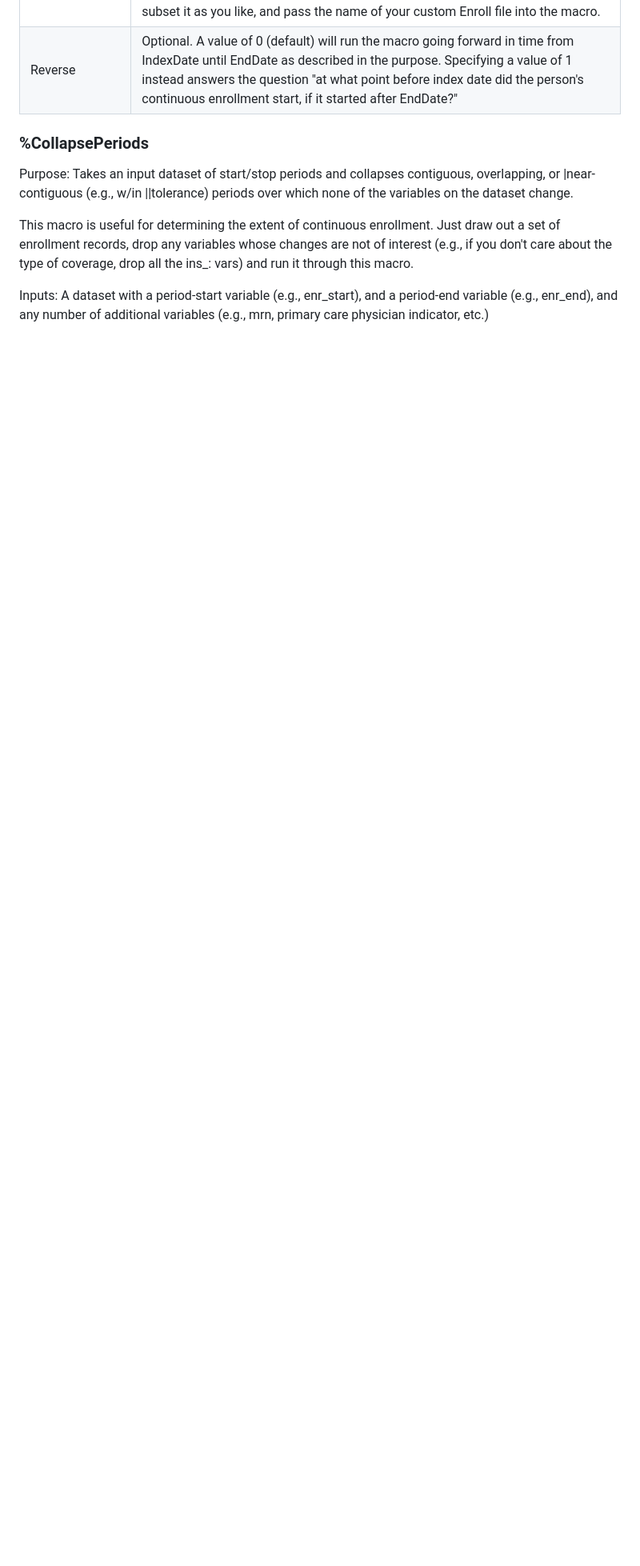
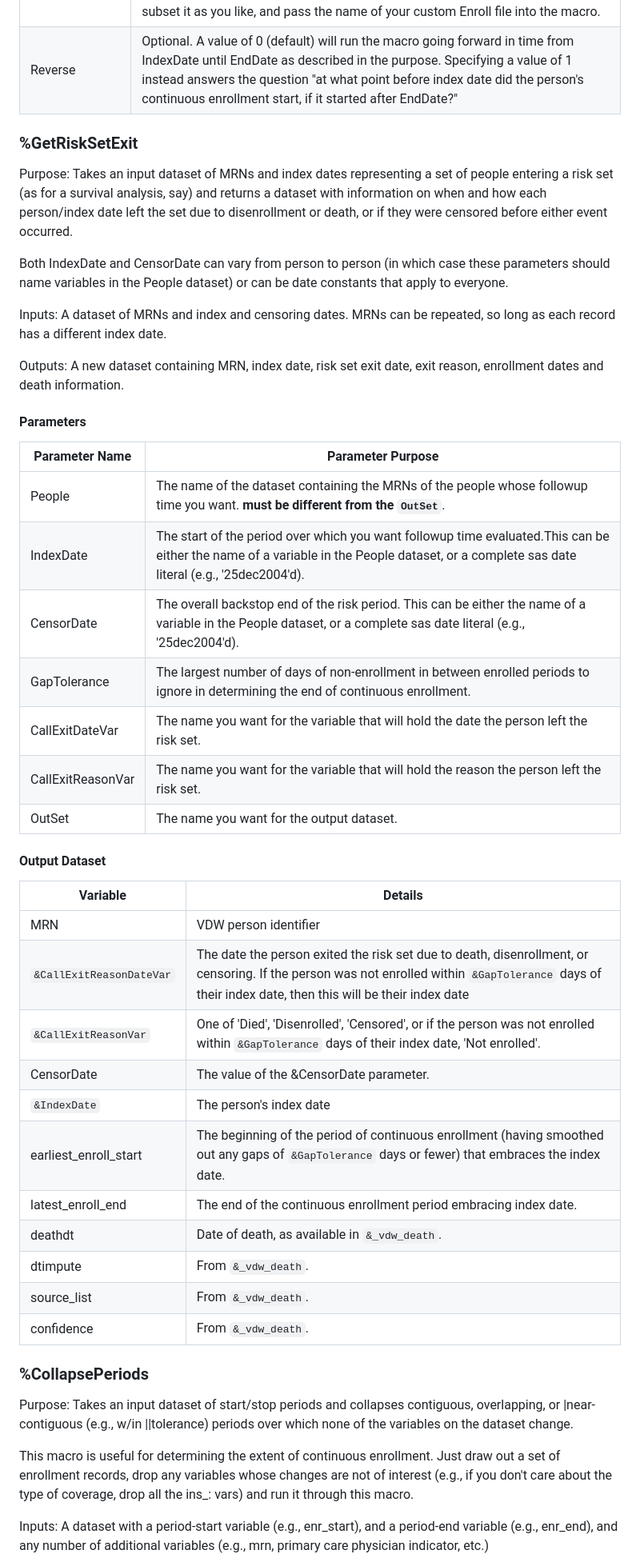
Before and after one commit to kpwhri/public_vdw_assets, a Markdown page: README.md, the part around the change printed below. Shown: that part at 80% size. Drawn GitHub-style; blank space fills up the shorter version.

Commit message:
Catching up the README

```diff
--- a/README.md
+++ b/README.md
@@ -320,6 +320,43 @@ Output(s): A new dataset identical to the one named in the People parameter, but
 |EnrollDset|  Optional.The name of the dataset from which the macro should draw Enroll records.If left off, the macro will use the dataset indicated in the local StdVars.sas file. This can be useful if for example, you only want to consider particular types of enrollment (e.g., enrollment w/Medicaid coverage) for your application.Simply draw out your own subset of the standard Enroll file for the people in People, subset it as you like, and pass the name of your custom Enroll file into the macro.|
 |Reverse| Optional. A value of 0 (default) will run the macro going forward in time from IndexDate until EndDate as described in the purpose. Specifying a value of 1 instead answers the question "at what point before index date did the person's continuous enrollment start, if it started after EndDate?"|
 
+### %GetRiskSetExit
+
+Purpose: Takes an input dataset of MRNs and index dates representing a set of people entering a risk set (as for a survival analysis, say) and returns a dataset with information on when and how each person/index date left the set due to disenrollment or death, or if they were censored before either event occurred.
+
+Both IndexDate and CensorDate can vary from person to person (in which case these parameters should name variables in the People dataset) or can be date constants that apply to everyone.
+
+Inputs: A dataset of MRNs and index and censoring dates. MRNs can be repeated, so long as each record has a different index date.
+
+Outputs: A new dataset containing MRN, index date, risk set exit date, exit reason, enrollment dates and death information.
+
+#### Parameters
+
+|Parameter Name|Parameter Purpose|
+|--------------|-----------------|
+|People|  The name of the dataset containing the MRNs of the people whose followup time you want. **must be different from the `OutSet`**.|
+|IndexDate| The start of the period over which you want followup time evaluated.This can be either the name of a variable in the People dataset, or a complete sas date literal (e.g., '25dec2004'd).|
+|CensorDate| The overall backstop end of the risk period. This can be either the name of a variable in the People dataset, or a complete sas date literal (e.g., '25dec2004'd).|
+|GapTolerance| The largest number of days of non-enrollment in between enrolled periods to ignore in determining the end of continuous enrollment.|
+|CallExitDateVar| The name you want for the variable that will hold the date the person left the risk set.|
+|CallExitReasonVar| The name you want for the variable that will hold the reason the person left the risk set.|
+|OutSet|  The name you want for the output dataset.|
+
+
+#### Output Dataset
+|Variable|Details|
+|--------|-------|
+|MRN     |VDW person identifier|
+|`&CallExitReasonDateVar`|The date the person exited the risk set due to death, disenrollment, or censoring. If the person was not enrolled within `&GapTolerance` days of their index date, then this will be their index date|
+|`&CallExitReasonVar`|One of 'Died', 'Disenrolled', 'Censored', or if the person was not enrolled within `&GapTolerance` days of their index date, 'Not enrolled'.|
+|CensorDate|The value of the &CensorDate parameter.|
+|`&IndexDate`|The person's index date|
+|earliest_enroll_start|The beginning of the period of continuous enrollment (having smoothed out any gaps of `&GapTolerance` days or fewer) that embraces the index date.|
+|latest_enroll_end|The end of the continuous enrollment period embracing index date.|
+|deathdt|Date of death, as available in `&_vdw_death`.|
+|dtimpute|From `&_vdw_death`.|
+|source_list|From `&_vdw_death`.|
+|confidence|From `&_vdw_death`.|
 
 ### %CollapsePeriods
 
```
Also changed, not shown: other parts of README.md (+14 -5 lines).
